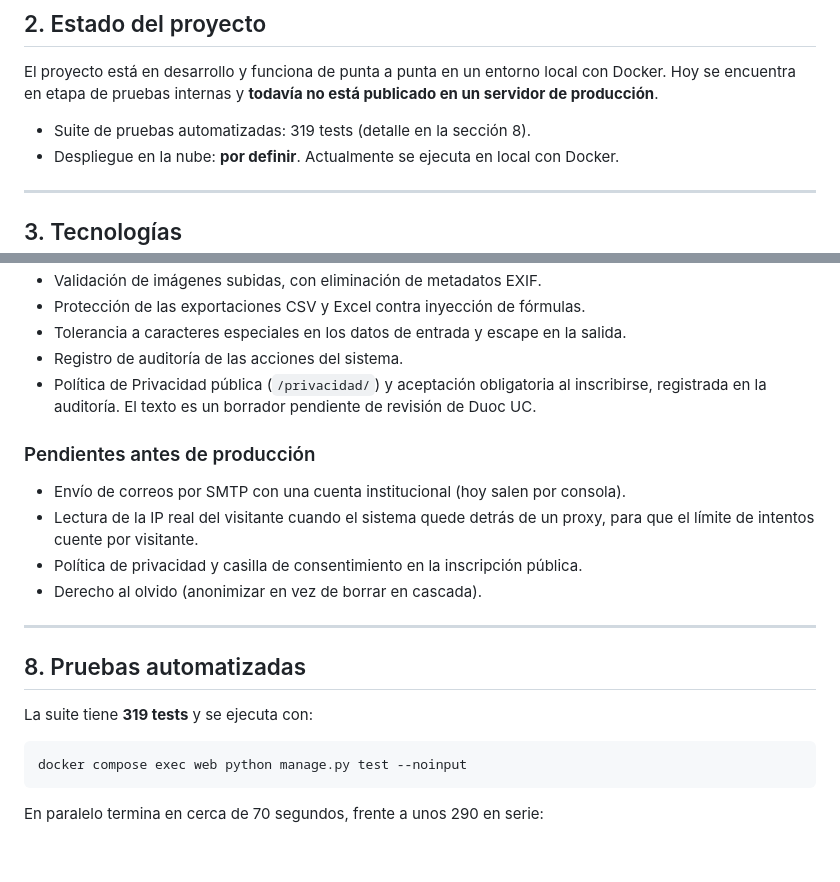
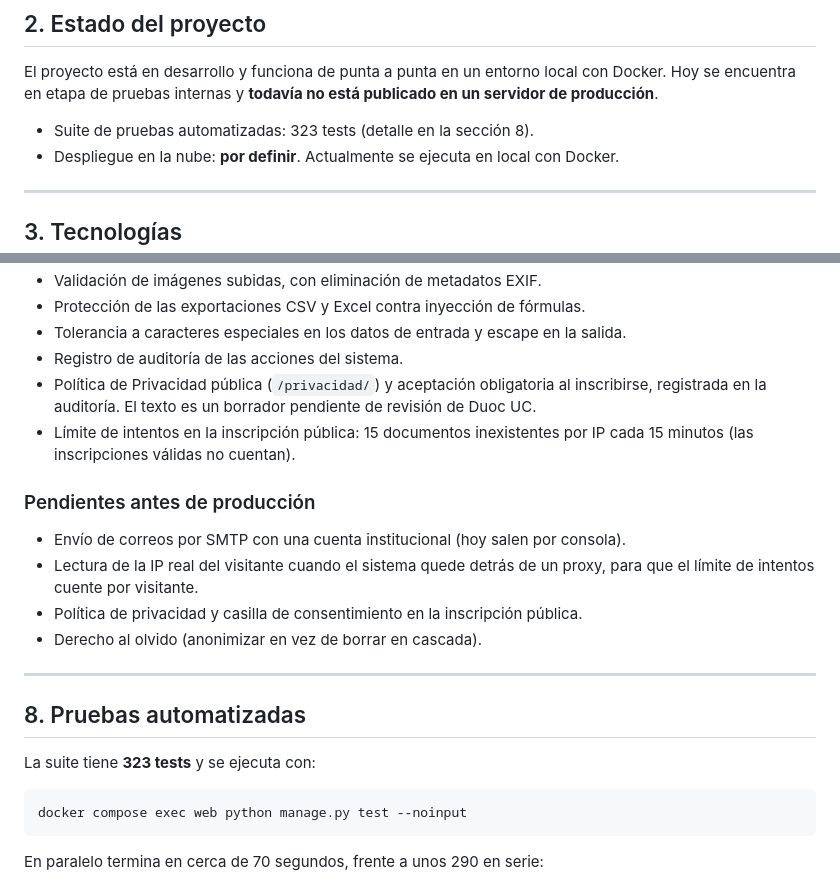
Before and after one commit to Gegs-12358/Punto_Participa, a Markdown page: README.md, 2 parts joined by grey strips. Rendered like a GitHub page; blank space fills up the shorter version.

Commit message:
docs: registra el limite de intentos en la inscripcion publica (323 pruebas)

````diff
--- a/README.md
+++ b/README.md
@@ -42,7 +42,7 @@ Los **estudiantes no tienen cuenta**: consultan los talleres disponibles y se in
 
 El proyecto está en desarrollo y funciona de punta a punta en un entorno local con Docker. Hoy se encuentra en etapa de pruebas internas y **todavía no está publicado en un servidor de producción**.
 
-* Suite de pruebas automatizadas: 319 tests (detalle en la sección 8).
+* Suite de pruebas automatizadas: 323 tests (detalle en la sección 8).
 * Despliegue en la nube: **por definir**. Actualmente se ejecuta en local con Docker.
 
 ---
@@ -206,6 +206,7 @@ Codigo Proyecto/
 * Tolerancia a caracteres especiales en los datos de entrada y escape en la salida.
 * Registro de auditoría de las acciones del sistema.
 * Política de Privacidad pública (`/privacidad/`) y aceptación obligatoria al inscribirse, registrada en la auditoría. El texto es un borrador pendiente de revisión de Duoc UC.
+* Límite de intentos en la inscripción pública: 15 documentos inexistentes por IP cada 15 minutos (las inscripciones válidas no cuentan).
 
 ### Pendientes antes de producción
 
@@ -218,7 +219,7 @@ Codigo Proyecto/
 
 ## 8. Pruebas automatizadas
 
-La suite tiene **319 tests** y se ejecuta con:
+La suite tiene **323 tests** y se ejecuta con:
 
 ```powershell
 docker compose exec web python manage.py test --noinput
````
Also changed, not shown: 1 other file.
